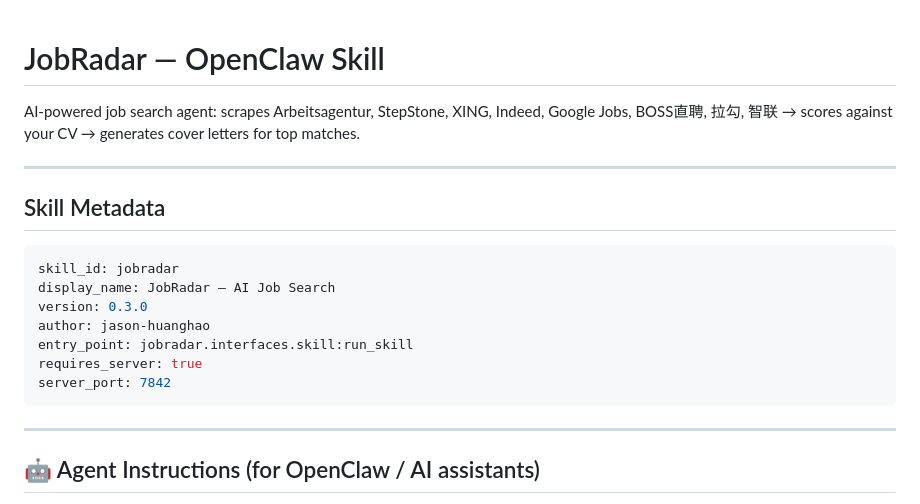
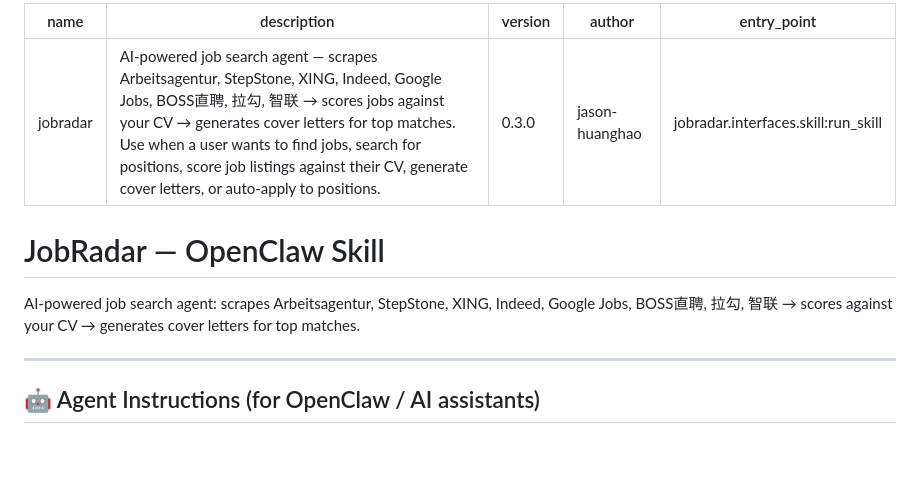
Before and after one commit to jason-huanghao/jobradar, a Markdown page: SKILL.md, the part around the change. GitHub-like rendering; blank space fills up the shorter version.

Commit message:
fix: SKILL.md frontmatter format for OpenClaw skill name detection

````diff
--- a/SKILL.md
+++ b/SKILL.md
@@ -1,21 +1,15 @@
+---
+name: jobradar
+description: AI-powered job search agent — scrapes Arbeitsagentur, StepStone, XING, Indeed, Google Jobs, BOSS直聘, 拉勾, 智联 → scores jobs against your CV → generates cover letters for top matches. Use when a user wants to find jobs, search for positions, score job listings against their CV, generate cover letters, or auto-apply to positions.
+version: 0.3.0
+author: jason-huanghao
+entry_point: jobradar.interfaces.skill:run_skill
+---
+
 # JobRadar — OpenClaw Skill
 
 AI-powered job search agent: scrapes Arbeitsagentur, StepStone, XING, Indeed, Google Jobs,
 BOSS直聘, 拉勾, 智联 → scores against your CV → generates cover letters for top matches.
-
----
-
-## Skill Metadata
-
-```yaml
-skill_id: jobradar
-display_name: JobRadar — AI Job Search
-version: 0.3.0
-author: jason-huanghao
-entry_point: jobradar.interfaces.skill:run_skill
-requires_server: true
-server_port: 7842
-```
 
 ---
 
````
